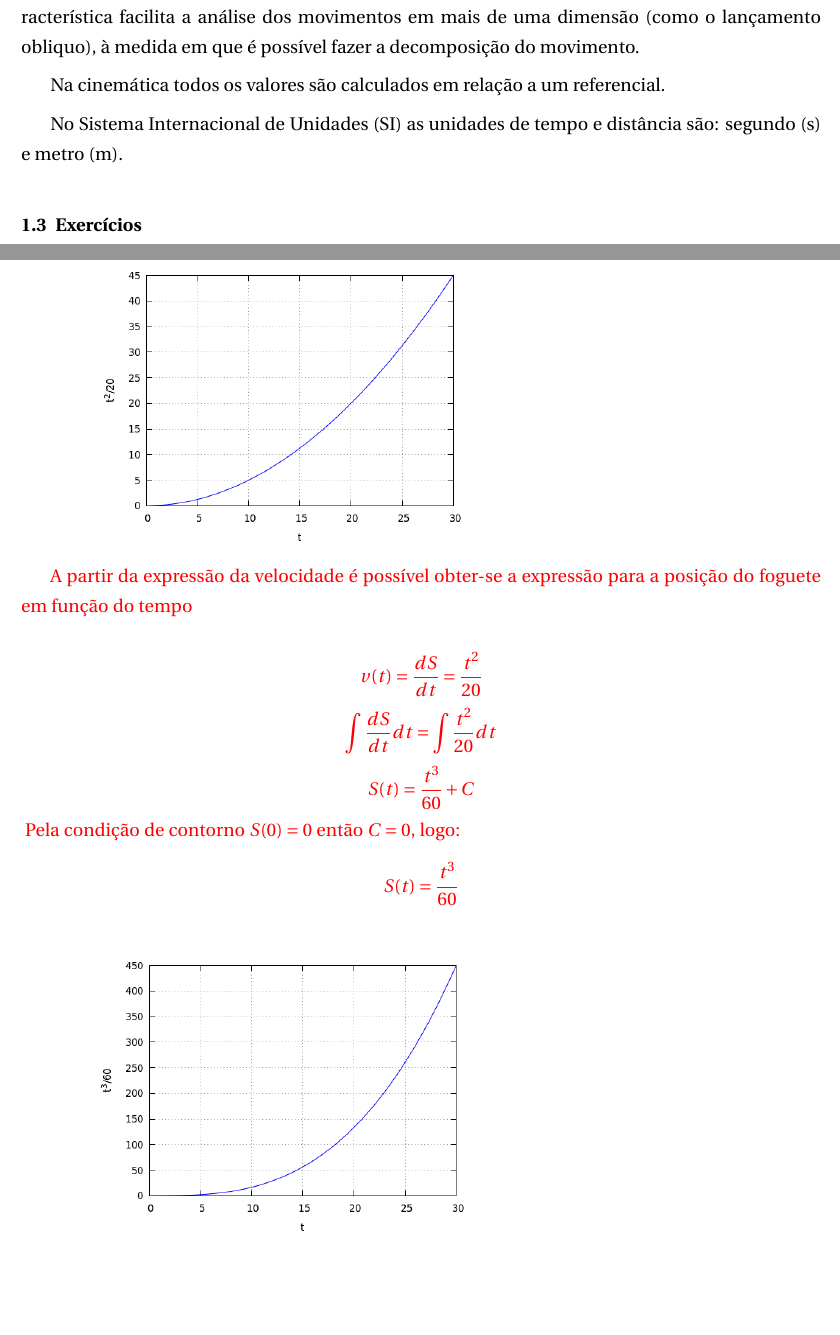
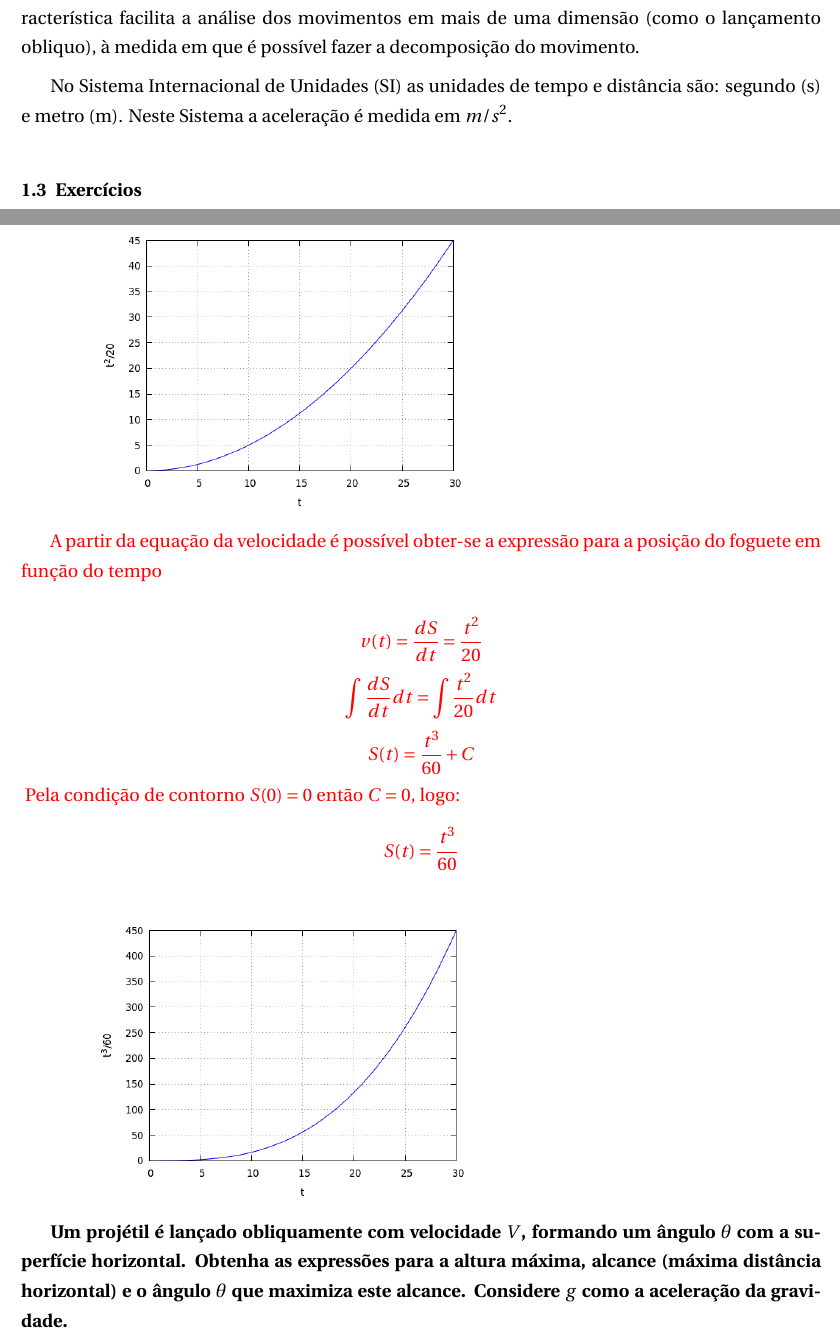
Before and after one commit to acarlos01sc/calculo, a LaTeX thesis (mecanica.tex): two parts of pages 6 and 7 of 7, joined at a grey line, cut so that both start at the same text, the shorter picture padded with empty space. Compiled offline with pdfLaTeX.

Commit message:
Exercicio 2

```diff
--- a/mecanica.tex
+++ b/mecanica.tex
@@ -185,9 +185,7 @@ Resumidamente, as equações para análise do movimento quando a aceleração é
 
 Todas estas grandezas são vetoriais, portanto, possuem módulo, direção e sentido. Esta característica facilita a análise dos movimentos em mais de uma dimensão (como o lançamento obliquo), à medida em que é possível fazer a decomposição do movimento.
 
-Na cinemática todos os valores são calculados em relação a um referencial.
-
-No Sistema Internacional de Unidades (SI) as unidades de tempo e distância são: segundo (s) e metro (m).
+No Sistema Internacional de Unidades (SI) as unidades de tempo e distância são: segundo (s) e metro (m). Neste Sistema a aceleração é medida em $m/s^2$.
 
 \subsection{Exercícios}
 
@@ -207,7 +205,7 @@ No Sistema Internacional de Unidades (SI) as unidades de tempo e distância são
 
 \includegraphics[width=\linewidth,height=6cm,keepaspectratio,]{./fig/exerc01-01.png}
 
-\textcolor{red}{A partir da expressão da velocidade é possível obter-se a expressão para a posição do foguete em função do tempo}
+\textcolor{red}{A partir da equação da velocidade é possível obter-se a expressão para a posição do foguete em função do tempo}
 
 \textcolor{red}{
     $$v(t) = \frac{dS}{dt} = \frac{t^2}{20} $$
@@ -221,4 +219,7 @@ No Sistema Internacional de Unidades (SI) as unidades de tempo e distância são
 
 \includegraphics[width=\linewidth,height=6cm,keepaspectratio,]{./fig/exerc01-02.png}
 
+\textbf{Um projétil é lançado obliquamente com velocidade $V$, formando um ângulo $\theta$ com a superfície horizontal. Obtenha as expressões para a altura máxima, alcance (máxima distância horizontal) e o ângulo $\theta$ que maximiza este alcance. Considere $g$ como a aceleração da gravidade.}
+
+
 \end{document}
```
